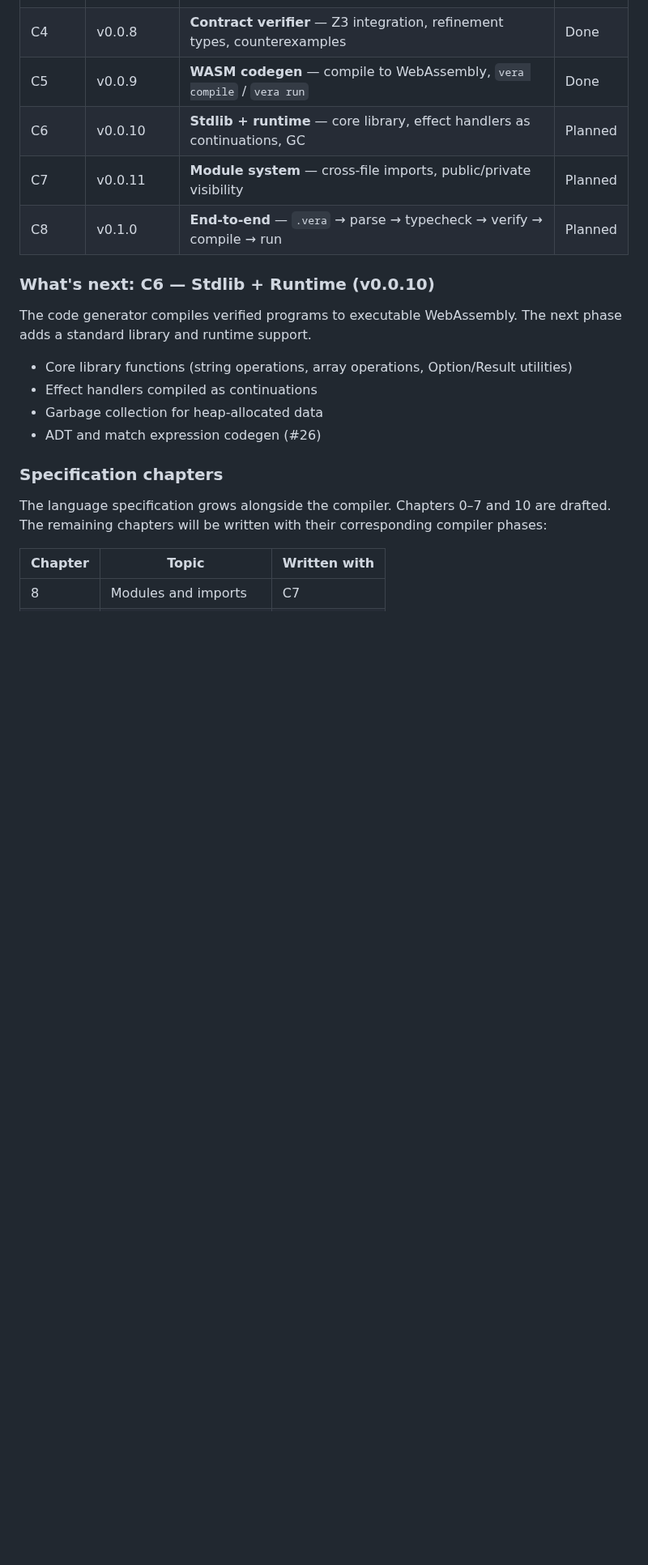
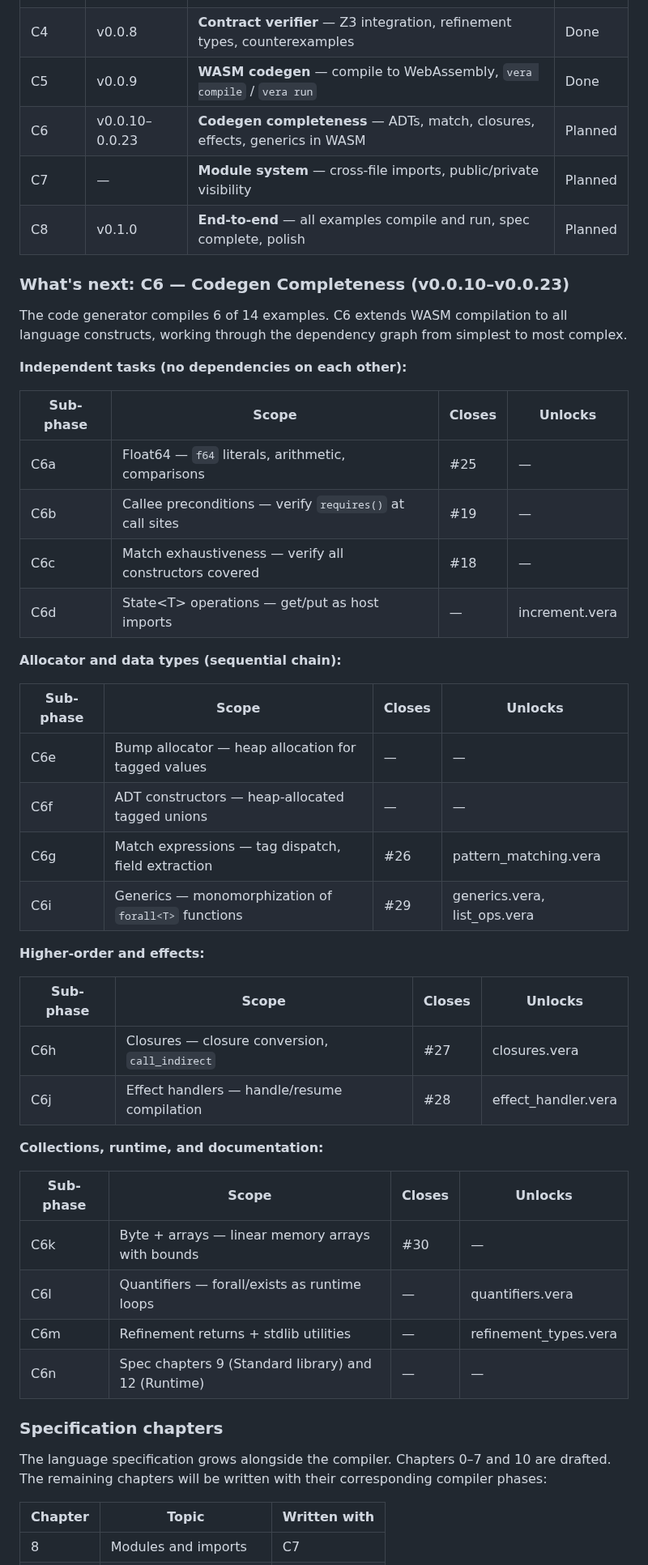
Before and after one commit to aallan/vera, a Markdown page: README.md, the part around one of its changes. Shown at 81% size. Drawn GitHub-style; blank space fills up the shorter version.

Commit message:
Break C6 into 14 atomic sub-milestones in roadmap
The original C6 ("Stdlib + runtime") was too large for a single milestone.
Split into C6a through C6n, ordered by dependency graph:

Independent: Float64 (#25), callee preconditions (#19), match
exhaustiveness (#18), State<T> operations.

Sequential chains: bump allocator → ADT constructors → match
expressions (#26) → generics (#29). Closures (#27) → effect
handlers (#28). Arrays (#30) → quantifiers → refinement returns.

Each sub-phase has a clear deliverable, closes specific issues, and
unlocks specific examples toward compiling all 14.

Co-Authored-By: Claude Opus 4.6 <noreply@anthropic.com>

```diff
--- a/README.md
+++ b/README.md
@@ -159,18 +159,47 @@ Development follows an **interleaved spiral** — each phase adds a complete com
 | C3 | v0.0.5 | **Type checker** — decidable type checking, slot resolution, effect tracking | Done |
 | C4 | v0.0.8 | **Contract verifier** — Z3 integration, refinement types, counterexamples | Done |
 | C5 | v0.0.9 | **WASM codegen** — compile to WebAssembly, `vera compile` / `vera run` | Done |
-| C6 | v0.0.10 | **Stdlib + runtime** — core library, effect handlers as continuations, GC | Planned |
-| C7 | v0.0.11 | **Module system** — cross-file imports, public/private visibility | Planned |
-| C8 | v0.1.0 | **End-to-end** — `.vera` → parse → typecheck → verify → compile → run | Planned |
+| C6 | v0.0.10–0.0.23 | **Codegen completeness** — ADTs, match, closures, effects, generics in WASM | Planned |
+| C7 | — | **Module system** — cross-file imports, public/private visibility | Planned |
+| C8 | v0.1.0 | **End-to-end** — all examples compile and run, spec complete, polish | Planned |
 
-### What's next: C6 — Stdlib + Runtime (v0.0.10)
+### What's next: C6 — Codegen Completeness (v0.0.10–v0.0.23)
 
-The code generator compiles verified programs to executable WebAssembly. The next phase adds a standard library and runtime support.
+The code generator compiles 6 of 14 examples. C6 extends WASM compilation to all language constructs, working through the dependency graph from simplest to most complex.
 
-- Core library functions (string operations, array operations, Option/Result utilities)
-- Effect handlers compiled as continuations
-- Garbage collection for heap-allocated data
-- ADT and match expression codegen (#26)
+**Independent tasks (no dependencies on each other):**
+
+| Sub-phase | Scope | Closes | Unlocks |
+|-----------|-------|--------|---------|
+| C6a | Float64 — `f64` literals, arithmetic, comparisons | #25 | — |
+| C6b | Callee preconditions — verify `requires()` at call sites | #19 | — |
+| C6c | Match exhaustiveness — verify all constructors covered | #18 | — |
+| C6d | State\<T\> operations — get/put as host imports | — | increment.vera |
+
+**Allocator and data types (sequential chain):**
+
+| Sub-phase | Scope | Closes | Unlocks |
+|-----------|-------|--------|---------|
+| C6e | Bump allocator — heap allocation for tagged values | — | — |
+| C6f | ADT constructors — heap-allocated tagged unions | — | — |
+| C6g | Match expressions — tag dispatch, field extraction | #26 | pattern_matching.vera |
+| C6i | Generics — monomorphization of `forall<T>` functions | #29 | generics.vera, list_ops.vera |
+
+**Higher-order and effects:**
+
+| Sub-phase | Scope | Closes | Unlocks |
+|-----------|-------|--------|---------|
+| C6h | Closures — closure conversion, `call_indirect` | #27 | closures.vera |
+| C6j | Effect handlers — handle/resume compilation | #28 | effect_handler.vera |
+
+**Collections, runtime, and documentation:**
+
+| Sub-phase | Scope | Closes | Unlocks |
+|-----------|-------|--------|---------|
+| C6k | Byte + arrays — linear memory arrays with bounds | #30 | — |
+| C6l | Quantifiers — forall/exists as runtime loops | — | quantifiers.vera |
+| C6m | Refinement returns + stdlib utilities | — | refinement_types.vera |
+| C6n | Spec chapters 9 (Standard library) and 12 (Runtime) | — | — |
 
 ### Specification chapters
 
```
Also changed, not shown: other parts of README.md (+2 -2 lines).
